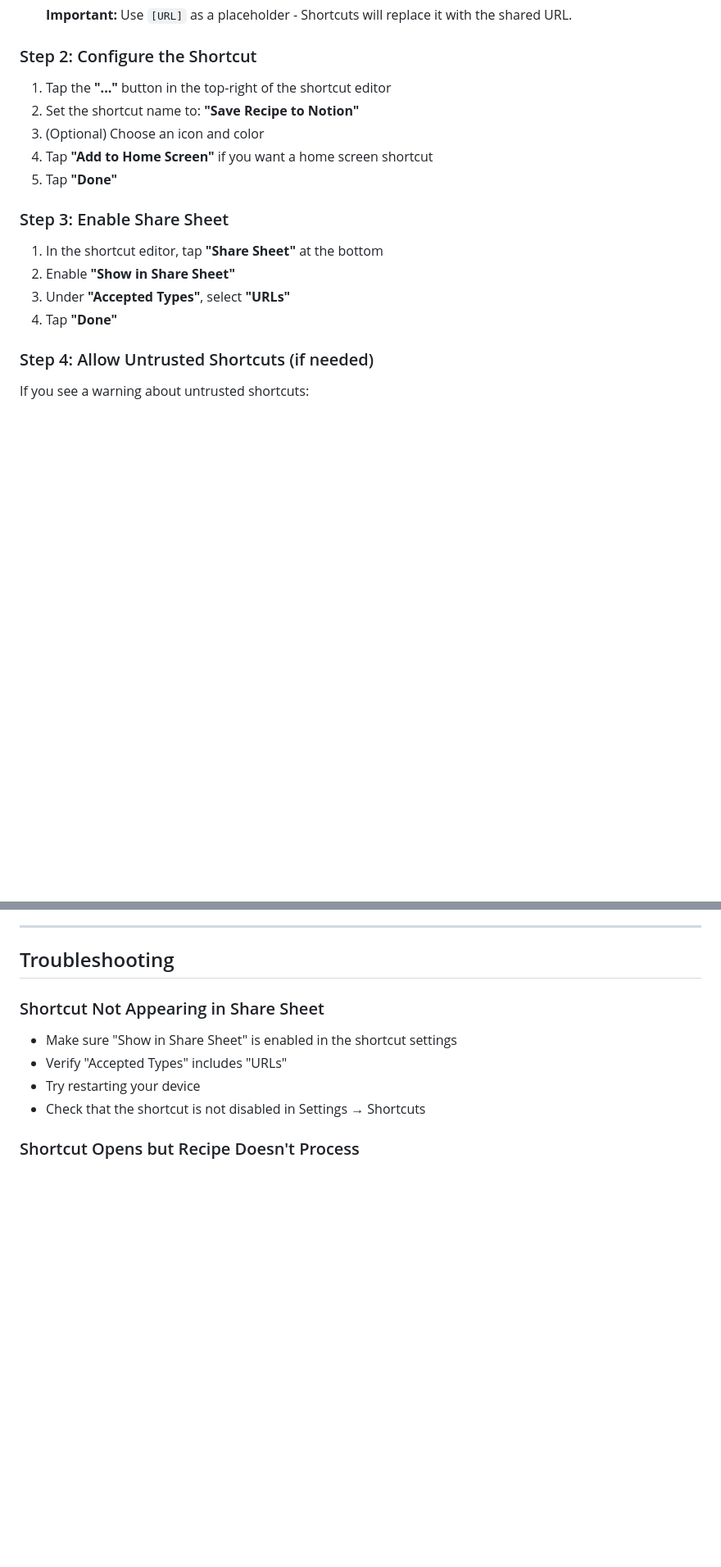
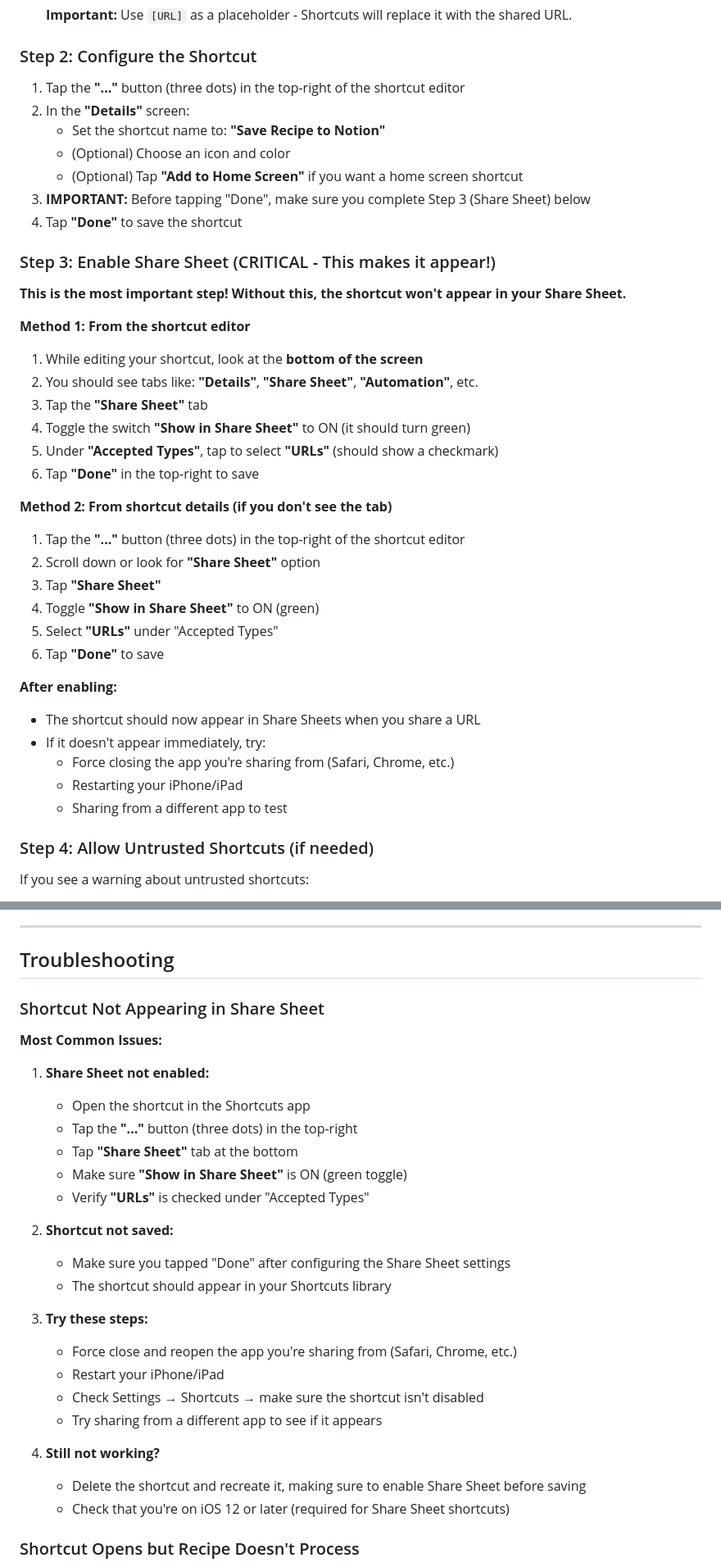
Before and after one commit to willbiddy/recipe-to-notion, a Markdown page: docs/IOS_SHORTCUT.md, 2 parts joined by grey strips. Shown at 82% size. Drawn GitHub-style; blank space fills up the shorter version.

Commit message:
Improve iOS Shortcut Share Sheet setup instructions
Add clearer step-by-step guide with two methods to enable Share Sheet.
Emphasize that this is the critical step for the shortcut to appear.

```diff
--- a/docs/IOS_SHORTCUT.md
+++ b/docs/IOS_SHORTCUT.md
@@ -45,18 +45,40 @@ iOS browsers (Safari, Chrome, Firefox, etc.) don't support Web Share Target API
 
 ### Step 2: Configure the Shortcut
 
-1. Tap the **"..."** button in the top-right of the shortcut editor
-2. Set the shortcut name to: **"Save Recipe to Notion"**
-3. (Optional) Choose an icon and color
-4. Tap **"Add to Home Screen"** if you want a home screen shortcut
-5. Tap **"Done"**
+1. Tap the **"..."** button (three dots) in the top-right of the shortcut editor
+2. In the **"Details"** screen:
+   - Set the shortcut name to: **"Save Recipe to Notion"**
+   - (Optional) Choose an icon and color
+   - (Optional) Tap **"Add to Home Screen"** if you want a home screen shortcut
+3. **IMPORTANT:** Before tapping "Done", make sure you complete Step 3 (Share Sheet) below
+4. Tap **"Done"** to save the shortcut
 
-### Step 3: Enable Share Sheet
+### Step 3: Enable Share Sheet (CRITICAL - This makes it appear!)
 
-1. In the shortcut editor, tap **"Share Sheet"** at the bottom
-2. Enable **"Show in Share Sheet"**
-3. Under **"Accepted Types"**, select **"URLs"**
-4. Tap **"Done"**
+**This is the most important step! Without this, the shortcut won't appear in your Share Sheet.**
+
+**Method 1: From the shortcut editor**
+1. While editing your shortcut, look at the **bottom of the screen**
+2. You should see tabs like: **"Details"**, **"Share Sheet"**, **"Automation"**, etc.
+3. Tap the **"Share Sheet"** tab
+4. Toggle the switch **"Show in Share Sheet"** to ON (it should turn green)
+5. Under **"Accepted Types"**, tap to select **"URLs"** (should show a checkmark)
+6. Tap **"Done"** in the top-right to save
+
+**Method 2: From shortcut details (if you don't see the tab)**
+1. Tap the **"..."** button (three dots) in the top-right of the shortcut editor
+2. Scroll down or look for **"Share Sheet"** option
+3. Tap **"Share Sheet"**
+4. Toggle **"Show in Share Sheet"** to ON (green)
+5. Select **"URLs"** under "Accepted Types"
+6. Tap **"Done"** to save
+
+**After enabling:**
+- The shortcut should now appear in Share Sheets when you share a URL
+- If it doesn't appear immediately, try:
+  - Force closing the app you're sharing from (Safari, Chrome, etc.)
+  - Restarting your iPhone/iPad
+  - Sharing from a different app to test
 
 ### Step 4: Allow Untrusted Shortcuts (if needed)
 
@@ -105,10 +127,28 @@ After setup:
 
 ### Shortcut Not Appearing in Share Sheet
 
-- Make sure "Show in Share Sheet" is enabled in the shortcut settings
-- Verify "Accepted Types" includes "URLs"
-- Try restarting your device
-- Check that the shortcut is not disabled in Settings → Shortcuts
+**Most Common Issues:**
+
+1. **Share Sheet not enabled:**
+   - Open the shortcut in the Shortcuts app
+   - Tap the **"..."** button (three dots) in the top-right
+   - Tap **"Share Sheet"** tab at the bottom
+   - Make sure **"Show in Share Sheet"** is ON (green toggle)
+   - Verify **"URLs"** is checked under "Accepted Types"
+
+2. **Shortcut not saved:**
+   - Make sure you tapped "Done" after configuring the Share Sheet settings
+   - The shortcut should appear in your Shortcuts library
+
+3. **Try these steps:**
+   - Force close and reopen the app you're sharing from (Safari, Chrome, etc.)
+   - Restart your iPhone/iPad
+   - Check Settings → Shortcuts → make sure the shortcut isn't disabled
+   - Try sharing from a different app to see if it appears
+
+4. **Still not working?**
+   - Delete the shortcut and recreate it, making sure to enable Share Sheet before saving
+   - Check that you're on iOS 12 or later (required for Share Sheet shortcuts)
 
 ### Shortcut Opens but Recipe Doesn't Process
 
```
